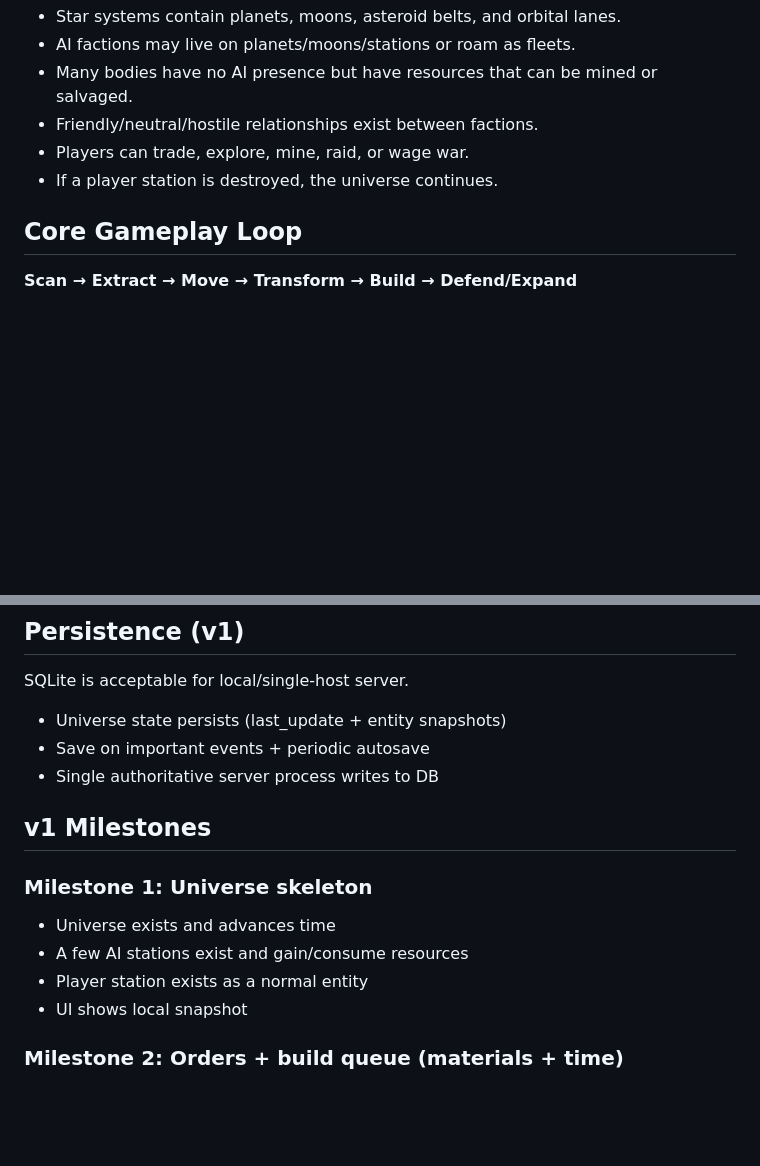
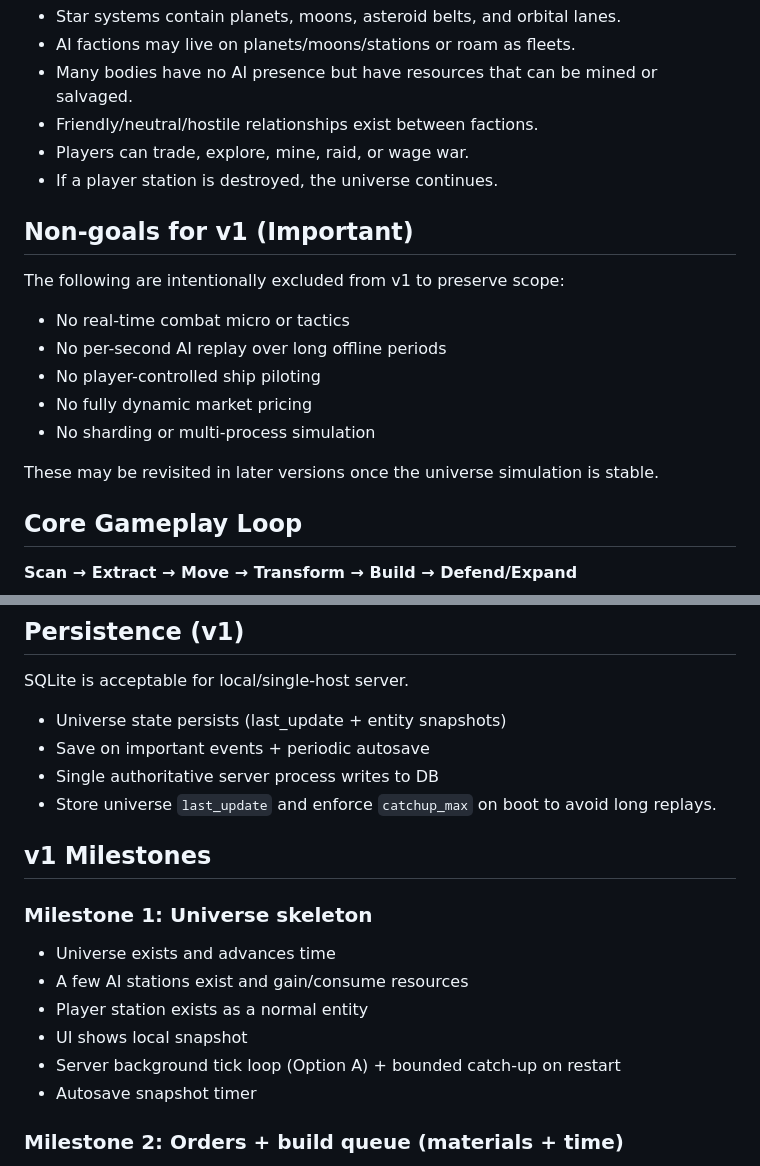
Before and after one commit to Cronos79/station_game, a Markdown page: docs/design.md, 2 parts joined by grey strips. Drawn GitHub-style; blank space fills up the shorter version.

```diff
--- a/docs/design.md
+++ b/docs/design.md
@@ -9,6 +9,17 @@ A living, persistent universe that evolves over real time. Players and AI exist
 - Friendly/neutral/hostile relationships exist between factions.
 - Players can trade, explore, mine, raid, or wage war.
 - If a player station is destroyed, the universe continues.
+
+## Non-goals for v1 (Important)
+The following are intentionally excluded from v1 to preserve scope:
+- No real-time combat micro or tactics
+- No per-second AI replay over long offline periods
+- No player-controlled ship piloting
+- No fully dynamic market pricing
+- No sharding or multi-process simulation
+
+These may be revisited in later versions once the universe simulation is stable.
+
 
 ## Core Gameplay Loop
 **Scan → Extract → Move → Transform → Build → Defend/Expand**
@@ -120,6 +170,7 @@ SQLite is acceptable for local/single-host server.
 - Universe state persists (last_update + entity snapshots)
 - Save on important events + periodic autosave
 - Single authoritative server process writes to DB
+- Store universe `last_update` and enforce `catchup_max` on boot to avoid long replays.
 
 ## v1 Milestones
 ### Milestone 1: Universe skeleton
@@ -127,6 +178,8 @@ SQLite is acceptable for local/single-host server.
 - A few AI stations exist and gain/consume resources
 - Player station exists as a normal entity
 - UI shows local snapshot
+- Server background tick loop (Option A) + bounded catch-up on restart
+- Autosave snapshot timer
 
 ### Milestone 2: Orders + build queue (materials + time)
 - Build queue uses materials (pay on queue)
```
Also changed, not shown: other parts of docs/design.md (+49 -10 lines).
